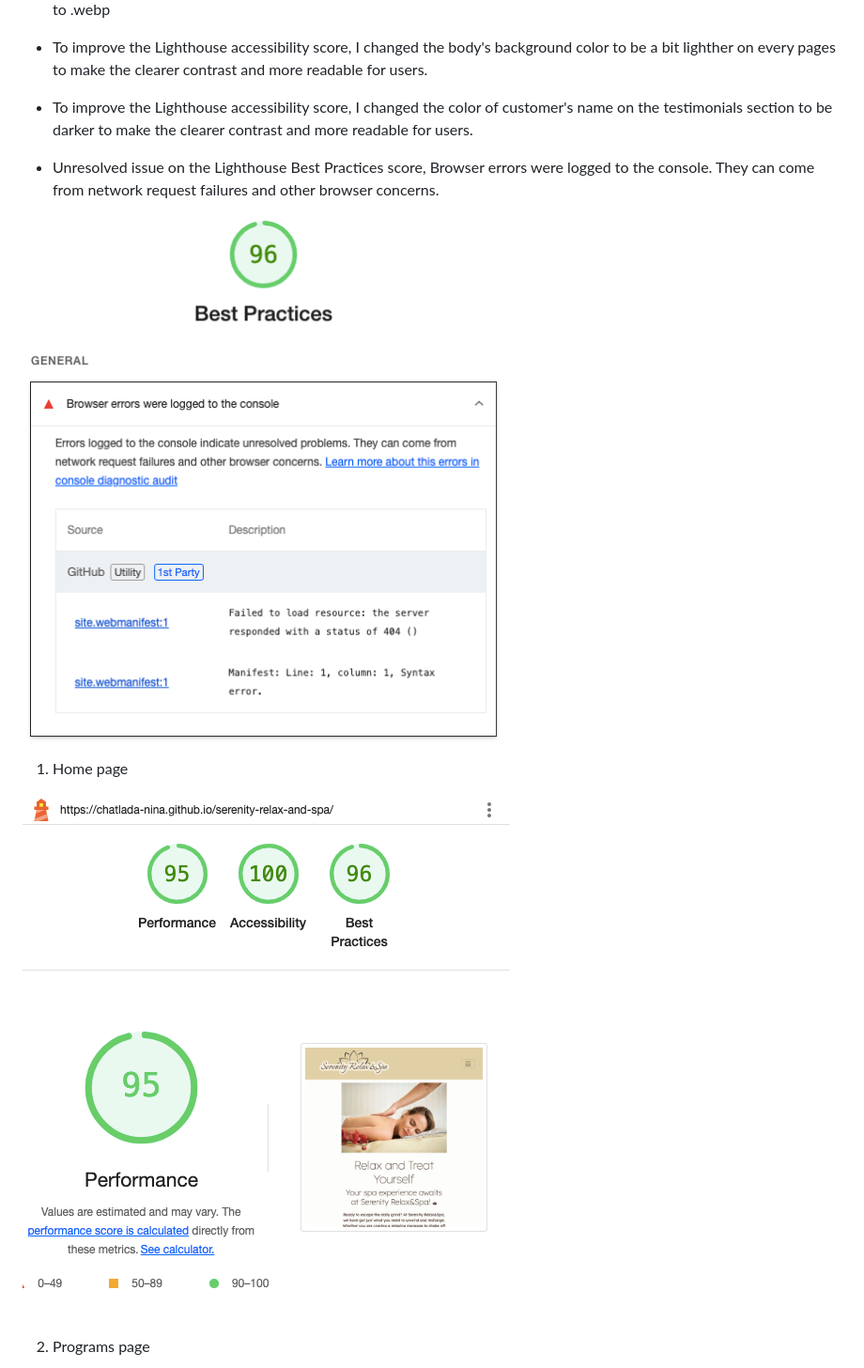
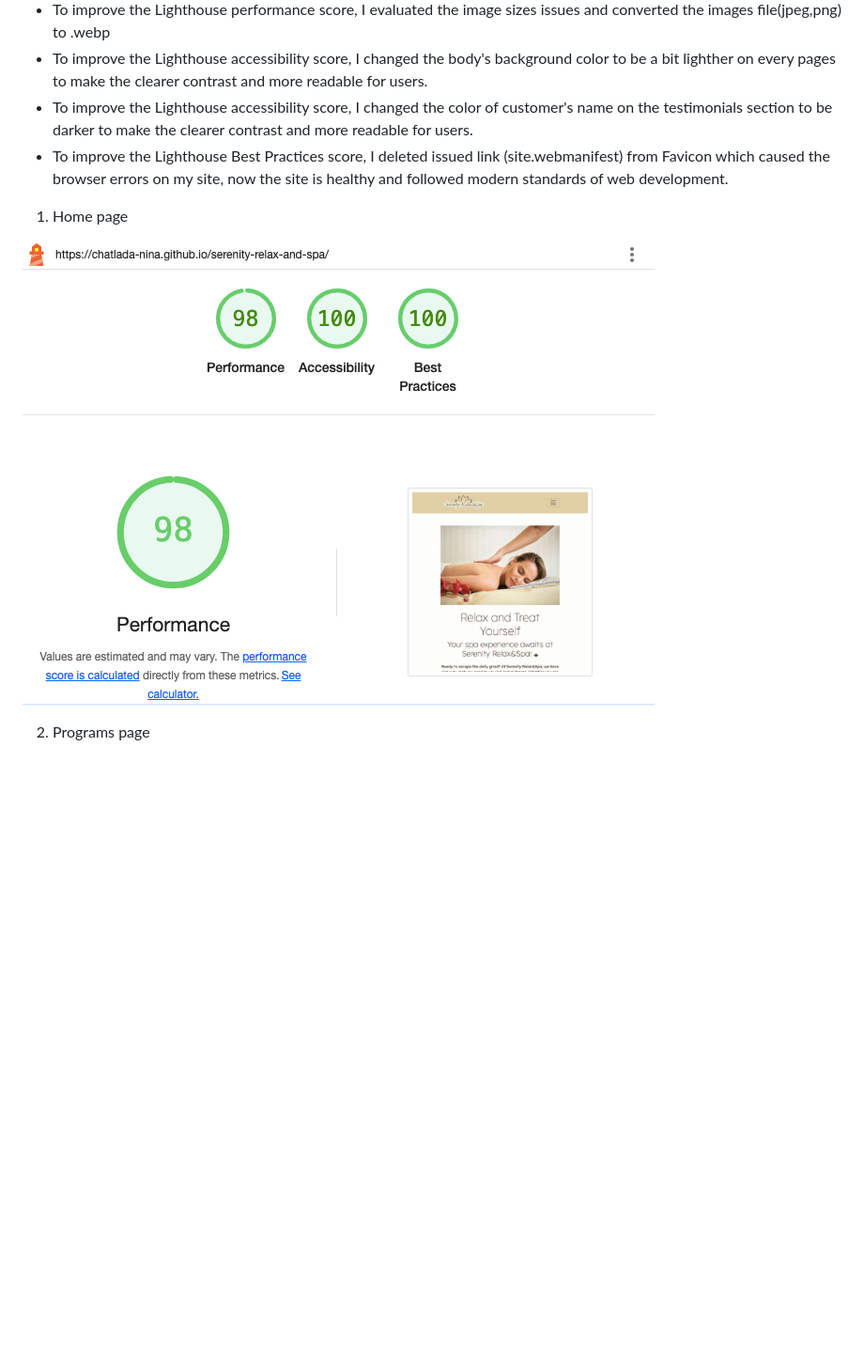
Before and after one commit to Chatlada-Nina/serenity-relax-and-spa, a Markdown page: TESTING.md, the part around the change. Shown at 94% size. Drawn GitHub-style; pictures changed too: documentation/readme/homepage-lighthouse.png; blank space fills up the shorter version.

Commit message:
Update TESTING file

```diff
--- a/TESTING.md
+++ b/TESTING.md
@@ -32,10 +32,7 @@ I used Lighthouse within the Chrome Developer Tools to test the performance, acc
 - To improve the Lighthouse performance score, I evaluated the image sizes issues and converted the images file(jpeg,png) to .webp
 - To improve the Lighthouse accessibility score, I changed the body's background color to be a bit lighther on every pages to make the clearer contrast and more readable for users.
 - To improve the Lighthouse accessibility score, I changed the color of customer's name on the testimonials section to be darker to make the clearer contrast and more readable for users.
-
-- Unresolved issue on the Lighthouse Best Practices score, Browser errors were logged to the console. They can come from network request failures and other browser concerns.
-
-![best-practices-issue](/documentation/readme/unsolved-issue.png)
+- To improve the Lighthouse Best Practices score, I deleted issued link (site.webmanifest) from Favicon which caused the browser errors on my site, now the site is healthy and followed modern standards of web development.
 
 
 1. Home page
```
Also changed, not shown: documentation/readme/booking-lighthouse.png, documentation/readme/programs-lighthouse.png, documentation/readme/success-lighthouse.png.
